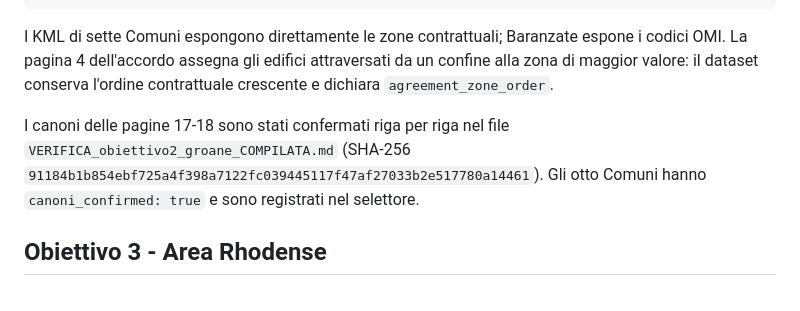
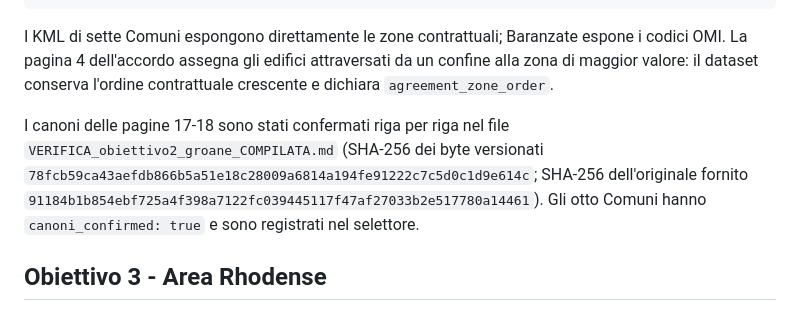
Before and after one commit to Extracasa/extracasa-data, a Markdown page: calcolatore_V7/tools/README.md, the part around the change. Drawn GitHub-style.

Commit message:
docs(calcolatore): distinguish Groane source hashes

```diff
--- a/calcolatore_V7/tools/README.md
+++ b/calcolatore_V7/tools/README.md
@@ -37,7 +37,7 @@ python calcolatore_V7/tools/genera_comuni.py --manifest calcolatore_V7/tools/com
 
 I KML di sette Comuni espongono direttamente le zone contrattuali; Baranzate espone i codici OMI. La pagina 4 dell'accordo assegna gli edifici attraversati da un confine alla zona di maggior valore: il dataset conserva l'ordine contrattuale crescente e dichiara `agreement_zone_order`.
 
-I canoni delle pagine 17-18 sono stati confermati riga per riga nel file `VERIFICA_obiettivo2_groane_COMPILATA.md` (SHA-256 `91184b1b854ebf725a4f398a7122fc039445117f47af27033b2e517780a14461`). Gli otto Comuni hanno `canoni_confirmed: true` e sono registrati nel selettore.
+I canoni delle pagine 17-18 sono stati confermati riga per riga nel file `VERIFICA_obiettivo2_groane_COMPILATA.md` (SHA-256 dei byte versionati `78fcb59ca43aefdb866b5a51e18c28009a6814a194fe91222c7c5d0c1d9e614c`; SHA-256 dell'originale fornito `91184b1b854ebf725a4f398a7122fc039445117f47af27033b2e517780a14461`). Gli otto Comuni hanno `canoni_confirmed: true` e sono registrati nel selettore.
 
 ## Obiettivo 3 - Area Rhodense
 
```
Also changed, not shown: calcolatore_V7/verifica_obiettivo2_groane.md (+1 -1 lines).
